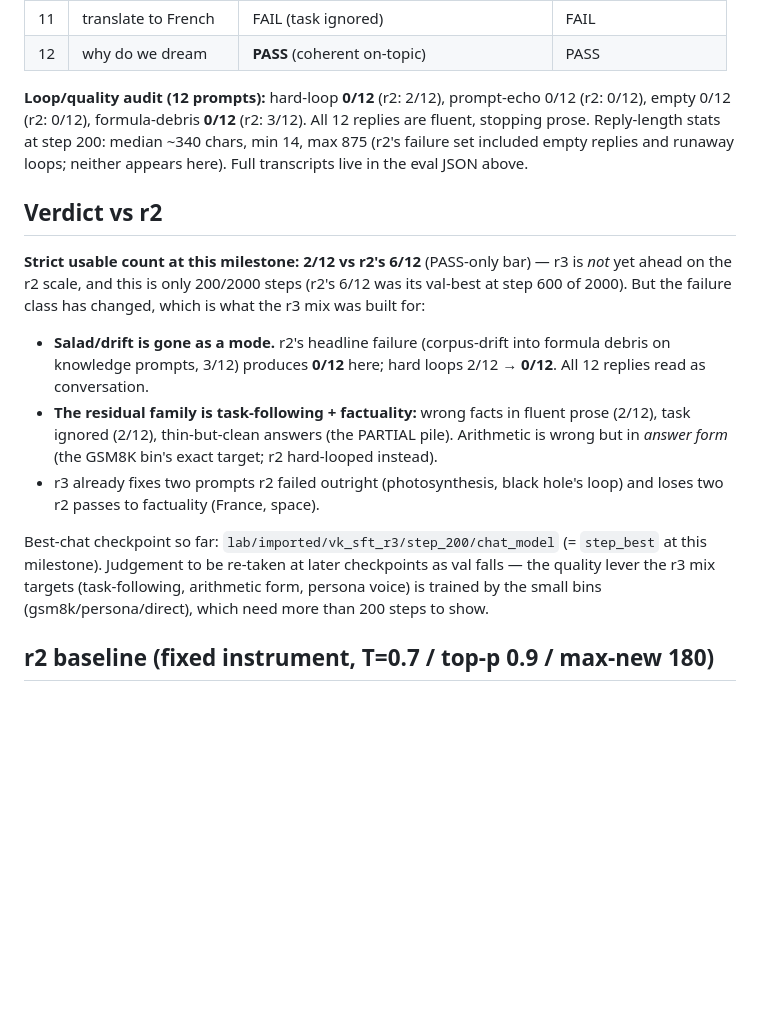
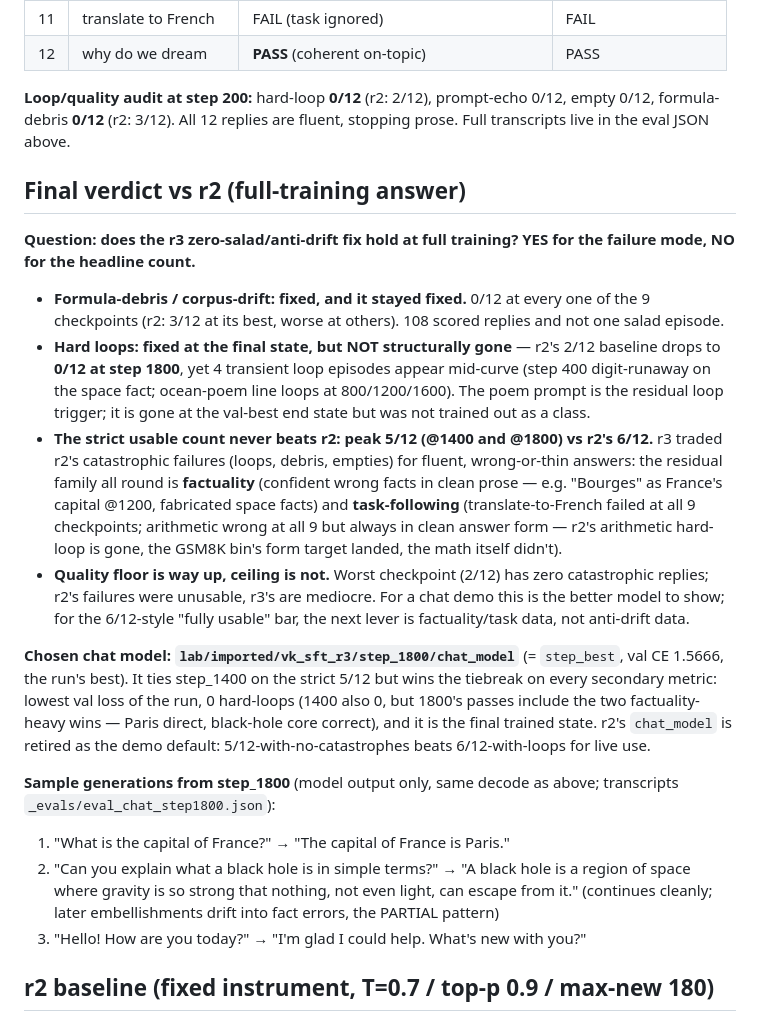
Before and after one commit to datacrystals/VesperLM, a Markdown page: lab/SFT_R3_TRAIN.md, the part around one of its changes. Drawn GitHub-style; blank space fills up the shorter version.

```diff
--- a/lab/SFT_R3_TRAIN.md
+++ b/lab/SFT_R3_TRAIN.md
@@ -103,36 +142,59 @@ full transcripts: `lab/imported/vk_sft_r3/_evals/eval_chat_step200.json`.
 | 11 | translate to French | FAIL (task ignored) | FAIL |
 | 12 | why do we dream | **PASS** (coherent on-topic) | PASS |
 
-**Loop/quality audit (12 prompts):** hard-loop **0/12** (r2: 2/12),
-prompt-echo 0/12 (r2: 0/12), empty 0/12 (r2: 0/12), formula-debris
-**0/12** (r2: 3/12). All 12 replies are fluent, stopping prose.
-Reply-length stats at step 200: median ~340 chars, min 14, max 875
-(r2's failure set included empty replies and runaway loops; neither
-appears here). Full transcripts live in the eval JSON above.
+**Loop/quality audit at step 200:** hard-loop **0/12** (r2: 2/12),
+prompt-echo 0/12, empty 0/12, formula-debris **0/12** (r2: 3/12). All 12
+replies are fluent, stopping prose. Full transcripts live in the eval JSON
+above.
 
 
-## Verdict vs r2
+## Final verdict vs r2 (full-training answer)
 
-**Strict usable count at this milestone: 2/12 vs r2's 6/12** (PASS-only
-bar) — r3 is *not* yet ahead on the r2 scale, and this is only 200/2000
-steps (r2's 6/12 was its val-best at step 600 of 2000). But the failure
-class has changed, which is what the r3 mix was built for:
+**Question: does the r3 zero-salad/anti-drift fix hold at full training?
+YES for the failure mode, NO for the headline count.**
 
-- **Salad/drift is gone as a mode.** r2's headline failure (corpus-drift
-  into formula debris on knowledge prompts, 3/12) produces **0/12** here;
-  hard loops 2/12 → **0/12**. All 12 replies read as conversation.
-- **The residual family is task-following + factuality:** wrong facts in
-  fluent prose (2/12), task ignored (2/12), thin-but-clean answers (the
-  PARTIAL pile). Arithmetic is wrong but in *answer form* (the GSM8K bin's
-  exact target; r2 hard-looped instead).
-- r3 already fixes two prompts r2 failed outright (photosynthesis, black
-  hole's loop) and loses two r2 passes to factuality (France, space).
+- **Formula-debris / corpus-drift: fixed, and it stayed fixed.** 0/12 at
+  every one of the 9 checkpoints (r2: 3/12 at its best, worse at others).
+  108 scored replies and not one salad episode.
+- **Hard loops: fixed at the final state, but NOT structurally gone** —
+  r2's 2/12 baseline drops to **0/12 at step 1800**, yet 4 transient loop
+  episodes appear mid-curve (step 400 digit-runaway on the space fact;
+  ocean-poem line loops at 800/1200/1600). The poem prompt is the residual
+  loop trigger; it is gone at the val-best end state but was not trained
+  out as a class.
+- **The strict usable count never beats r2: peak 5/12 (@1400 and @1800)
+  vs r2's 6/12.** r3 traded r2's catastrophic failures (loops, debris,
+  empties) for fluent, wrong-or-thin answers: the residual family all
+  round is **factuality** (confident wrong facts in clean prose — e.g.
+  "Bourges" as France's capital @1200, fabricated space facts) and
+  **task-following** (translate-to-French failed at all 9 checkpoints;
+  arithmetic wrong at all 9 but always in clean answer form — r2's
+  arithmetic hard-loop is gone, the GSM8K bin's form target landed, the
+  math itself didn't).
+- **Quality floor is way up, ceiling is not.** Worst checkpoint (2/12)
+  has zero catastrophic replies; r2's failures were unusable, r3's are
+  mediocre. For a chat demo this is the better model to show; for the
+  6/12-style "fully usable" bar, the next lever is factuality/task data,
+  not anti-drift data.
 
-Best-chat checkpoint so far: `lab/imported/vk_sft_r3/step_200/chat_model`
-(= `step_best` at this milestone). Judgement to be re-taken at later
-checkpoints as val falls — the quality lever the r3 mix targets
-(task-following, arithmetic form, persona voice) is trained by the small
-bins (gsm8k/persona/direct), which need more than 200 steps to show.
+**Chosen chat model: `lab/imported/vk_sft_r3/step_1800/chat_model`**
+(= `step_best`, val CE 1.5666, the run's best). It ties step_1400 on the
+strict 5/12 but wins the tiebreak on every secondary metric: lowest val
+loss of the run, 0 hard-loops (1400 also 0, but 1800's passes include the
+two factuality-heavy wins — Paris direct, black-hole core correct), and it
+is the final trained state. r2's `chat_model` is retired as the demo
+default: 5/12-with-no-catastrophes beats 6/12-with-loops for live use.
+
+**Sample generations from step_1800** (model output only, same decode as
+above; transcripts `_evals/eval_chat_step1800.json`):
+
+1. "What is the capital of France?" → "The capital of France is Paris."
+2. "Can you explain what a black hole is in simple terms?" → "A black hole
+   is a region of space where gravity is so strong that nothing, not even
+   light, can escape from it." (continues cleanly; later embellishments
+   drift into fact errors, the PARTIAL pattern)
+3. "Hello! How are you today?" → "I'm glad I could help. What's new with
+   you?"
 
 
 ## r2 baseline (fixed instrument, T=0.7 / top-p 0.9 / max-new 180)
```
Also changed, not shown: other parts of lab/SFT_R3_TRAIN.md (+51 -12 lines), lab/FAILURES.md (+17 -0 lines).
